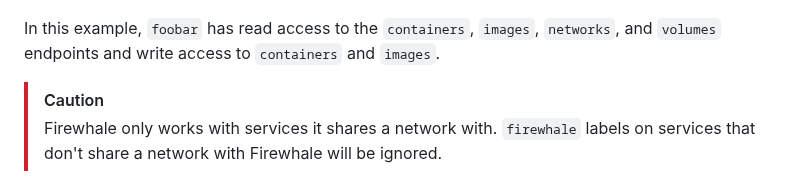
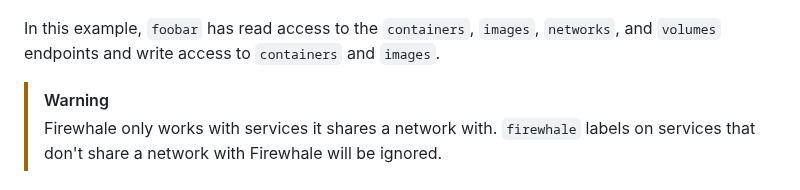
Before and after one commit to celsiusnarhwal/firewhale, a Markdown page: README.md, the part around the change. Rendered like a GitHub page.

```diff
--- a/README.md
+++ b/README.md
@@ -66,7 +66,7 @@ services:
 In this example, `foobar` has read access to the `containers`, `images`, `networks`, and `volumes` endpoints
 and write access to `containers` and `images`.
 
-> [!CAUTION]
+> [!WARNING]
 > Firewhale only works with services it shares a network with. `firewhale` labels on services that don't share a network
 > with Firewhale will be ignored.
 
```
